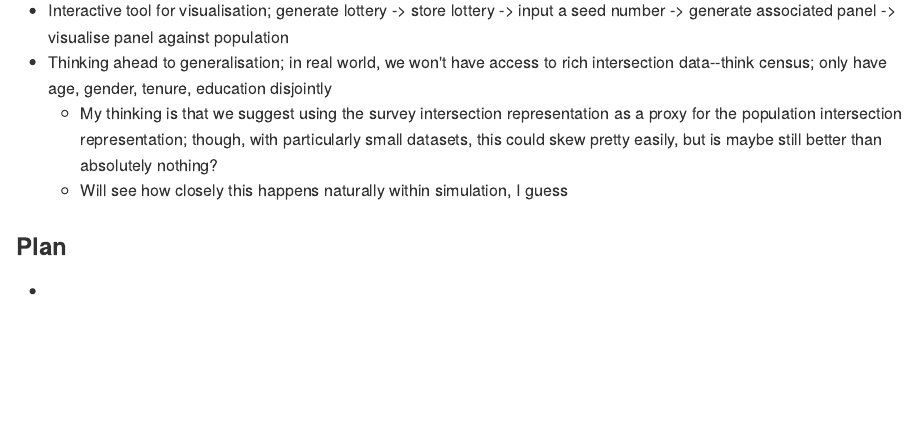
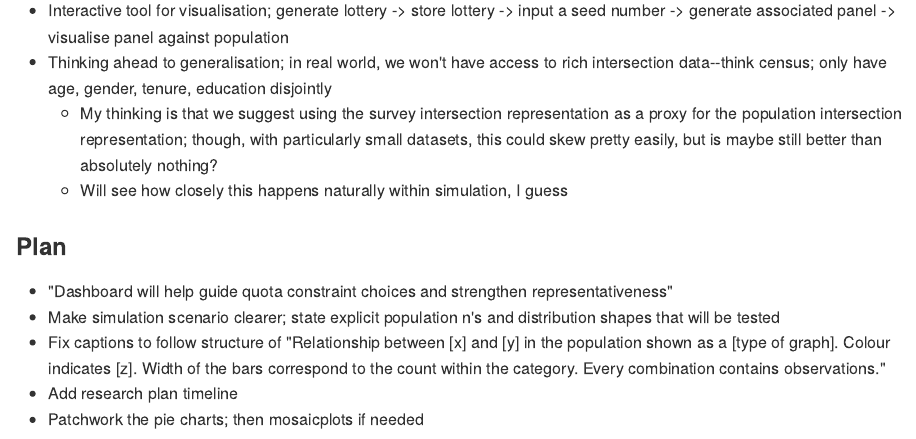
Before and after one commit to Pian0Dan/Research-Proposal, a Quarto document (README.qmd): the page in a window 1100 px wide, from 2960 px down. The pictures show the output file README.md that the author committed with the source, drawn offline in the style of GitHub.

Commit message:
Updated README

```diff
--- a/README.qmd
+++ b/README.qmd
@@ -90,4 +90,8 @@ format: gfm
     - Will see how closely this happens naturally within simulation, I guess
 
 ### Plan
--
+- "Dashboard will help guide quota constraint choices and strengthen representativeness"
+- Make simulation scenario clearer; state explicit population n's and distribution shapes that will be tested
+- Fix captions to follow structure of "Relationship between [x] and [y] in the population shown as a [type of graph]. Colour indicates [z]. Width of the bars correspond to the count within the category. Every combination contains observations."
+- Add research plan timeline
+- Patchwork the pie charts; then mosaicplots if needed
```
Also changed, not shown: README.md.
